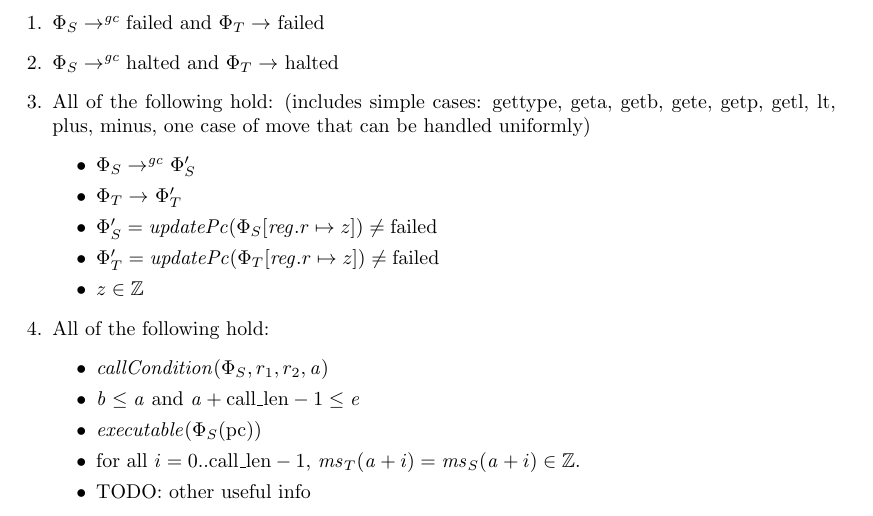
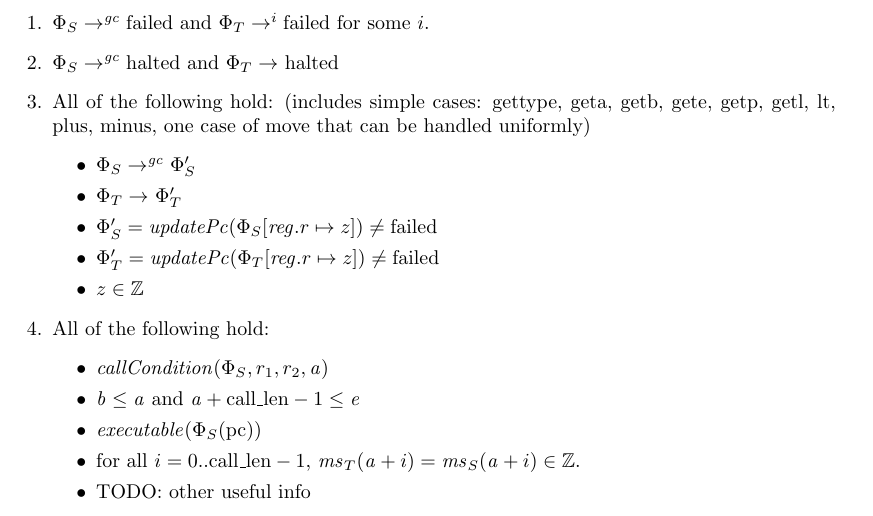
Before and after one commit to dominiquedevriese/capability-machine-reasoning-on-paper, a LaTeX document (fully-abstract-comp/ftlr-proof-cases-so.tex, which reads fully-abstract-comp/ftlr-proof-cases.tex): part of page 9 of 12, cut so that both start at the same text. Compiled offline with pdfLaTeX.

Commit message:
Updated ftlr cases to let failing happen in a number of steps.

```diff
--- a/fully-abstract-comp/ftlr-proof-cases.tex
+++ b/fully-abstract-comp/ftlr-proof-cases.tex
@@ -412,7 +412,8 @@ and show
 In order to do this, we first, we prove that one of the following holds:
 \lau{TODO: add $\neq$ failed to the cases that are not failed.}
 \begin{enumproof}
-  \item \label{case:ftlr:failed} $\Phi_S \step[\gc] \failed$ and $\Phi_T \step\failed$
+  \item \label{case:ftlr:failed} $\Phi_S \step[\gc] \failed$ and $\Phi_T
+    \step[i] \failed$ for some $i$.
   \item \label{case:ftlr:halted} $\Phi_S \step[\gc] \halted$ and $\Phi_T \step\halted$
   \item \label{case:ftlr:get-and-arith-op} All of the following hold: (includes simple cases: gettype, geta, getb,
     gete, getp, getl, lt, plus, minus, one case of move that can be handled
```
